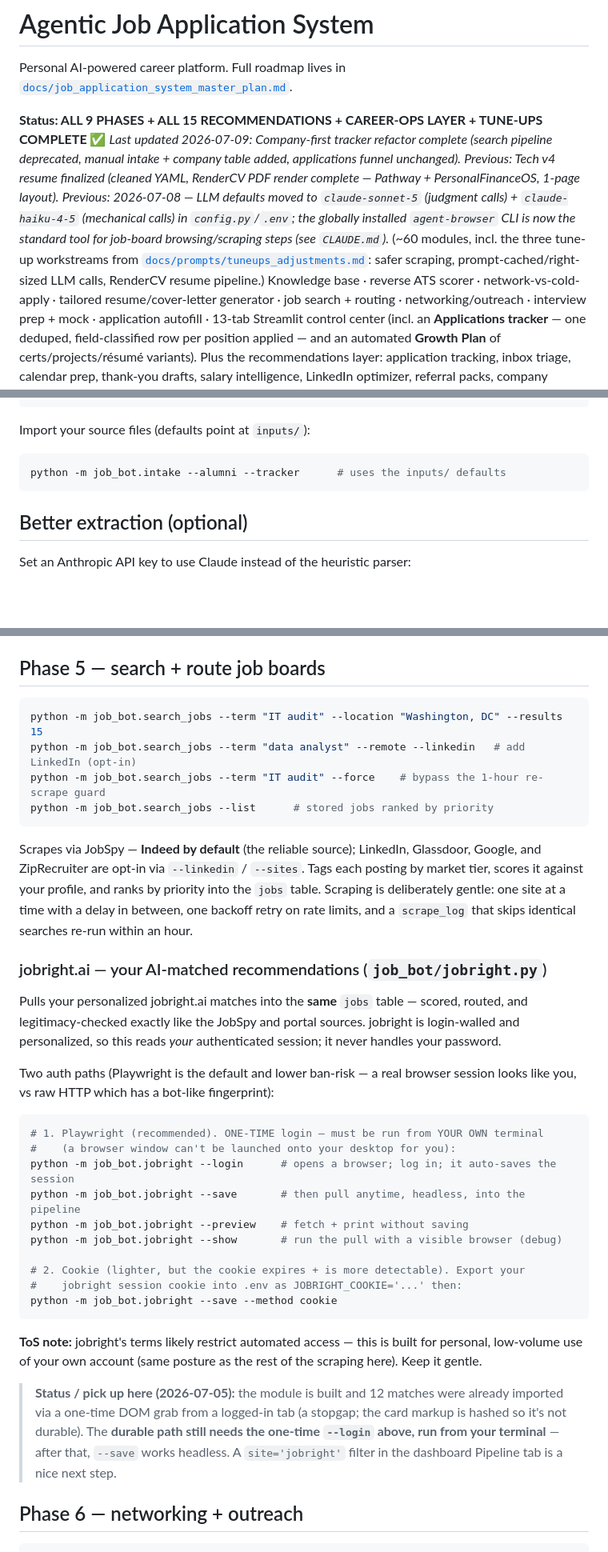
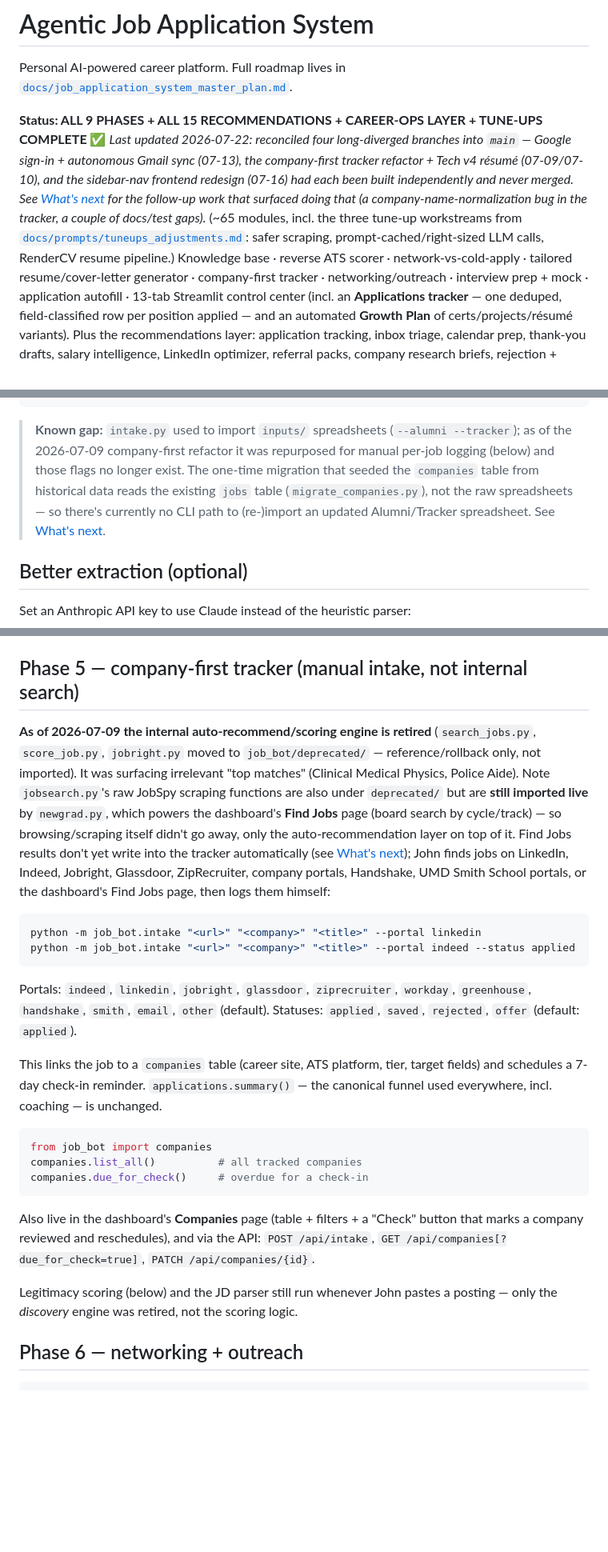
Before and after one commit to johnpluto2k/JobBot, a Markdown page: README.md, 3 parts joined by grey strips. Shown at 80% size. GitHub-like rendering; blank space fills up the shorter version.

````diff
--- a/README.md
+++ b/README.md
@@ -4,16 +4,17 @@ Personal AI-powered career platform. Full roadmap lives in
 [`docs/job_application_system_master_plan.md`](docs/job_application_system_master_plan.md).
 
 **Status: ALL 9 PHASES + ALL 15 RECOMMENDATIONS + CAREER-OPS LAYER + TUNE-UPS COMPLETE ✅**
-*Last updated 2026-07-09: Company-first tracker refactor complete (search pipeline deprecated, manual intake + company table added, applications funnel unchanged).*
-*Previous: Tech v4 resume finalized (cleaned YAML, RenderCV PDF render complete — Pathway + PersonalFinanceOS, 1-page layout).*
-*Previous: 2026-07-08 — LLM defaults moved to `claude-sonnet-5` (judgment calls) + `claude-haiku-4-5` (mechanical calls) in `config.py`/`.env`; the
-globally installed `agent-browser` CLI is now the standard tool for job-board
-browsing/scraping steps (see `CLAUDE.md`).*
-(~60 modules, incl. the three tune-up workstreams from
+*Last updated 2026-07-22: reconciled four long-diverged branches into `main` —
+Google sign-in + autonomous Gmail sync (07-13), the company-first tracker
+refactor + Tech v4 résumé (07-09/07-10), and the sidebar-nav frontend redesign
+(07-16) had each been built independently and never merged. See
+[What's next](#whats-next) for the follow-up work that surfaced doing that
+(a company-name-normalization bug in the tracker, a couple of docs/test gaps).*
+(~65 modules, incl. the three tune-up workstreams from
 [`docs/prompts/tuneups_adjustments.md`](docs/prompts/tuneups_adjustments.md):
 safer scraping, prompt-cached/right-sized LLM calls, RenderCV resume pipeline.)
 Knowledge base · reverse ATS scorer · network-vs-cold-apply · tailored
-resume/cover-letter generator · job search + routing · networking/outreach ·
+resume/cover-letter generator · company-first tracker · networking/outreach ·
 interview prep + mock · application autofill · 13-tab Streamlit control center
 (incl. an **Applications tracker** — one deduped, field-classified row per
 position applied — and an automated **Growth Plan** of certs/projects/résumé
@@ -162,11 +166,13 @@ Job Bot/
 ├── README.md  ·  requirements.txt
 ```
 
-Import your source files (defaults point at `inputs/`):
-
-```bash
-python -m job_bot.intake --alumni --tracker      # uses the inputs/ defaults
-```
+> **Known gap:** `intake.py` used to import `inputs/` spreadsheets
+> (`--alumni --tracker`); as of the 2026-07-09 company-first refactor it was
+> repurposed for manual per-job logging (below) and those flags no longer
+> exist. The one-time migration that seeded the `companies` table from
+> historical data reads the existing `jobs` table (`migrate_companies.py`),
+> not the raw spreadsheets — so there's currently no CLI path to (re-)import
+> an updated Alumni/Tracker spreadsheet. See [What's next](#whats-next).
 
 ## Better extraction (optional)
 
@@ -250,55 +256,47 @@ see Tune-ups below). `--renderer rendercv` swaps the PDF pipeline for RenderCV:
 a git-diffable `resume.yaml` (Overleaf-compatible) typeset with an ATS-safe
 single-column theme.
 
-## Phase 5 — search + route job boards
+## Phase 5 — company-first tracker (manual intake, not internal search)
+
+**As of 2026-07-09 the internal auto-recommend/scoring engine is retired**
+(`search_jobs.py`, `score_job.py`, `jobright.py` moved to
+`job_bot/deprecated/` — reference/rollback only, not imported). It was
+surfacing irrelevant "top matches" (Clinical Medical Physics, Police Aide).
+Note `jobsearch.py`'s raw JobSpy scraping functions are also under
+`deprecated/` but are **still imported live** by `newgrad.py`, which powers
+the dashboard's **Find Jobs** page (board search by cycle/track) — so
+browsing/scraping itself didn't go away, only the auto-recommendation layer on
+top of it. Find Jobs results don't yet write into the tracker automatically
+(see [What's next](#whats-next)); John finds jobs on LinkedIn, Indeed,
+Jobright, Glassdoor, ZipRecruiter, company portals, Handshake, UMD Smith
+School portals, or the dashboard's Find Jobs page, then logs them himself:
 
 ```bash
-python -m job_bot.search_jobs --term "IT audit" --location "Washington, DC" --results 15
-python -m job_bot.search_jobs --term "data analyst" --remote --linkedin   # add LinkedIn (opt-in)
-python -m job_bot.search_jobs --term "IT audit" --force    # bypass the 1-hour re-scrape guard
-python -m job_bot.search_jobs --list      # stored jobs ranked by priority
+python -m job_bot.intake "<url>" "<company>" "<title>" --portal linkedin
+python -m job_bot.intake "<url>" "<company>" "<title>" --portal indeed --status applied
 ```
 
-Scrapes via JobSpy — **Indeed by default** (the reliable source); LinkedIn,
-Glassdoor, Google, and ZipRecruiter are opt-in via `--linkedin` / `--sites`.
-Tags each posting by market tier, scores it against your profile, and ranks by
-priority into the `jobs` table. Scraping is deliberately gentle: one site at a
-time with a delay in between, one backoff retry on rate limits, and a
-`scrape_log` that skips identical searches re-run within an hour.
+Portals: `indeed`, `linkedin`, `jobright`, `glassdoor`, `ziprecruiter`,
+`workday`, `greenhouse`, `handshake`, `smith`, `email`, `other` (default).
+Statuses: `applied`, `saved`, `rejected`, `offer` (default: `applied`).
 
-### jobright.ai — your AI-matched recommendations (`job_bot/jobright.py`)
+This links the job to a `companies` table (career site, ATS platform, tier,
+target fields) and schedules a 7-day check-in reminder. `applications.summary()`
+— the canonical funnel used everywhere, incl. coaching — is unchanged.
 
-Pulls your personalized jobright.ai matches into the **same** `jobs` table —
-scored, routed, and legitimacy-checked exactly like the JobSpy and portal
-sources. jobright is login-walled and personalized, so this reads *your*
-authenticated session; it never handles your password.
-
-Two auth paths (Playwright is the default and lower ban-risk — a real browser
-session looks like you, vs raw HTTP which has a bot-like fingerprint):
-
-```bash
-# 1. Playwright (recommended). ONE-TIME login — must be run from YOUR OWN terminal
-#    (a browser window can't be launched onto your desktop for you):
-python -m job_bot.jobright --login      # opens a browser; log in; it auto-saves the session
-python -m job_bot.jobright --save       # then pull anytime, headless, into the pipeline
-python -m job_bot.jobright --preview    # fetch + print without saving
-python -m job_bot.jobright --show       # run the pull with a visible browser (debug)
-
-# 2. Cookie (lighter, but the cookie expires + is more detectable). Export your
-#    jobright session cookie into .env as JOBRIGHT_COOKIE='...' then:
-python -m job_bot.jobright --save --method cookie
+```python
+from job_bot import companies
+companies.list_all()          # all tracked companies
+companies.due_for_check()     # overdue for a check-in
 ```
 
-**ToS note:** jobright's terms likely restrict automated access — this is built
-for personal, low-volume use of your own account (same posture as the rest of
-the scraping here). Keep it gentle.
+Also live in the dashboard's **Companies** page (table + filters + a
+"Check" button that marks a company reviewed and reschedules), and via the API:
+`POST /api/intake`, `GET /api/companies[?due_for_check=true]`,
+`PATCH /api/companies/{id}`.
 
-> **Status / pick up here (2026-07-05):** the module is built and 12 matches were
-> already imported via a one-time DOM grab from a logged-in tab (a stopgap; the
-> card markup is hashed so it's not durable). The **durable path still needs the
-> one-time `--login` above, run from your terminal** — after that, `--save` works
-> headless. A `site='jobright'` filter in the dashboard Pipeline tab is a nice
-> next step.
+Legitimacy scoring (below) and the JD parser still run whenever John pastes a
+posting — only the *discovery* engine was retired, not the scoring logic.
 
 ## Phase 6 — networking + outreach
 
````
Also changed, not shown: other parts of README.md (+68 -9 lines).
